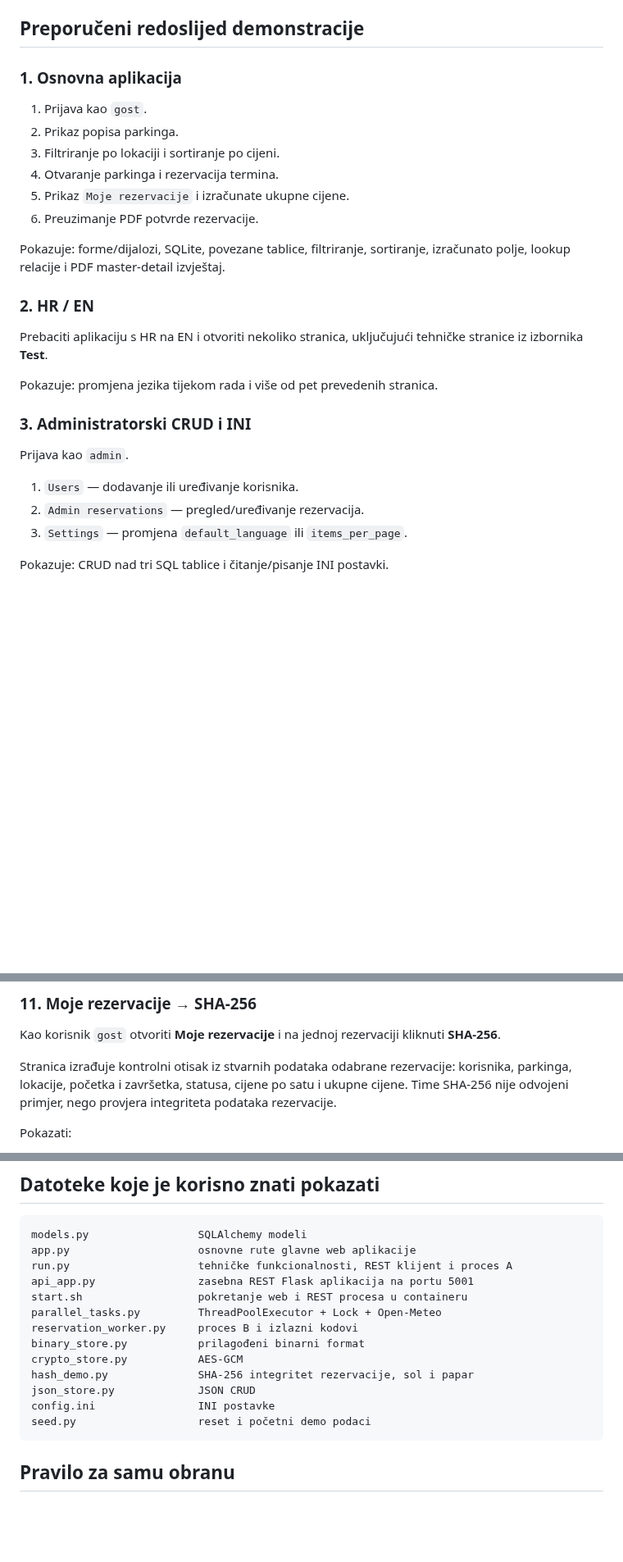
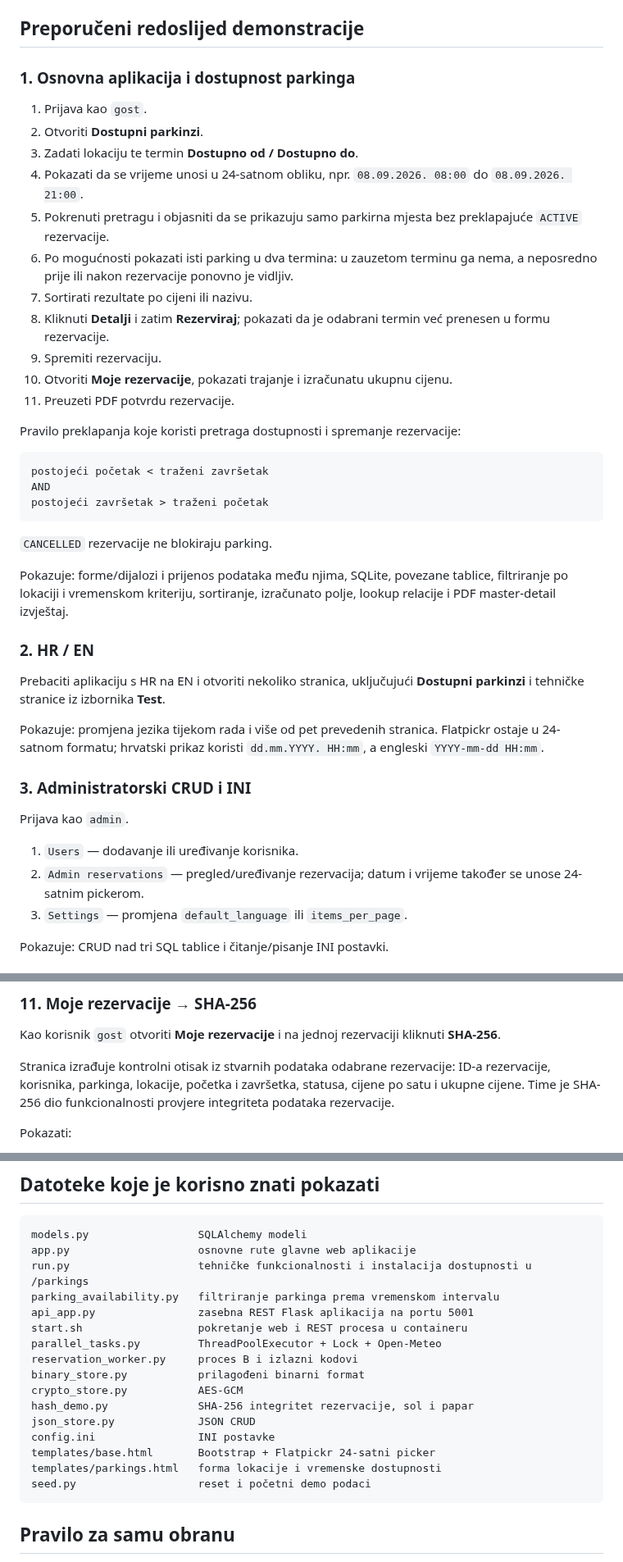
Before and after one commit to HeadshotFTW/ParKING, a Markdown page: OBRANA.md, 3 parts joined by grey strips. Shown at 82% size. Rendered like a GitHub page; blank space fills up the shorter version.

Commit message:
Update defense guide for availability search and current SHA flow

````diff
--- a/OBRANA.md
+++ b/OBRANA.md
@@ -79,29 +79,44 @@ Očekuje se HTTP `404 NOT FOUND`. Time se jasno pokazuje da glavna aplikacija na
 
 ## Preporučeni redoslijed demonstracije
 
-### 1. Osnovna aplikacija
+### 1. Osnovna aplikacija i dostupnost parkinga
 
 1. Prijava kao `gost`.
-2. Prikaz popisa parkinga.
-3. Filtriranje po lokaciji i sortiranje po cijeni.
-4. Otvaranje parkinga i rezervacija termina.
-5. Prikaz `Moje rezervacije` i izračunate ukupne cijene.
-6. Preuzimanje PDF potvrde rezervacije.
+2. Otvoriti **Dostupni parkinzi**.
+3. Zadati lokaciju te termin **Dostupno od / Dostupno do**.
+4. Pokazati da se vrijeme unosi u 24-satnom obliku, npr. `08.09.2026. 08:00` do `08.09.2026. 21:00`.
+5. Pokrenuti pretragu i objasniti da se prikazuju samo parkirna mjesta bez preklapajuće `ACTIVE` rezervacije.
+6. Po mogućnosti pokazati isti parking u dva termina: u zauzetom terminu ga nema, a neposredno prije ili nakon rezervacije ponovno je vidljiv.
+7. Sortirati rezultate po cijeni ili nazivu.
+8. Kliknuti **Detalji** i zatim **Rezerviraj**; pokazati da je odabrani termin već prenesen u formu rezervacije.
+9. Spremiti rezervaciju.
+10. Otvoriti **Moje rezervacije**, pokazati trajanje i izračunatu ukupnu cijenu.
+11. Preuzeti PDF potvrdu rezervacije.
 
-Pokazuje: forme/dijalozi, SQLite, povezane tablice, filtriranje, sortiranje, izračunato polje, lookup relacije i PDF master-detail izvještaj.
+Pravilo preklapanja koje koristi pretraga dostupnosti i spremanje rezervacije:
+
+```text
+postojeći početak < traženi završetak
+AND
+postojeći završetak > traženi početak
+```
+
+`CANCELLED` rezervacije ne blokiraju parking.
+
+Pokazuje: forme/dijalozi i prijenos podataka među njima, SQLite, povezane tablice, filtriranje po lokaciji i vremenskom kriteriju, sortiranje, izračunato polje, lookup relacije i PDF master-detail izvještaj.
 
 ### 2. HR / EN
 
-Prebaciti aplikaciju s HR na EN i otvoriti nekoliko stranica, uključujući tehničke stranice iz izbornika **Test**.
+Prebaciti aplikaciju s HR na EN i otvoriti nekoliko stranica, uključujući **Dostupni parkinzi** i tehničke stranice iz izbornika **Test**.
 
-Pokazuje: promjena jezika tijekom rada i više od pet prevedenih stranica.
+Pokazuje: promjena jezika tijekom rada i više od pet prevedenih stranica. Flatpickr ostaje u 24-satnom formatu; hrvatski prikaz koristi `dd.mm.YYYY. HH:mm`, a engleski `YYYY-mm-dd HH:mm`.
 
 ### 3. Administratorski CRUD i INI
 
 Prijava kao `admin`.
 
 1. `Users` — dodavanje ili uređivanje korisnika.
-2. `Admin reservations` — pregled/uređivanje rezervacija.
+2. `Admin reservations` — pregled/uređivanje rezervacija; datum i vrijeme također se unose 24-satnim pickerom.
 3. `Settings` — promjena `default_language` ili `items_per_page`.
 
 Pokazuje: CRUD nad tri SQL tablice i čitanje/pisanje INI postavki.
@@ -203,7 +218,7 @@ Na početku se vidi `PKAE`, a ostatak sadržaja nije čitljiv tekst.
 
 Kao korisnik `gost` otvoriti **Moje rezervacije** i na jednoj rezervaciji kliknuti **SHA-256**.
 
-Stranica izrađuje kontrolni otisak iz stvarnih podataka odabrane rezervacije: korisnika, parkinga, lokacije, početka i završetka, statusa, cijene po satu i ukupne cijene. Time SHA-256 nije odvojeni primjer, nego provjera integriteta podataka rezervacije.
+Stranica izrađuje kontrolni otisak iz stvarnih podataka odabrane rezervacije: ID-a rezervacije, korisnika, parkinga, lokacije, početka i završetka, statusa, cijene po satu i ukupne cijene. Time je SHA-256 dio funkcionalnosti provjere integriteta podataka rezervacije.
 
 Pokazati:
 
@@ -225,7 +240,8 @@ Za vlastiti REST servis računa se 4 boda jer nije posebno postavljen na IIS/Apa
 ```text
 models.py                 SQLAlchemy modeli
 app.py                    osnovne rute glavne web aplikacije
-run.py                    tehničke funkcionalnosti, REST klijent i proces A
+run.py                    tehničke funkcionalnosti i instalacija dostupnosti u /parkings
+parking_availability.py   filtriranje parkinga prema vremenskom intervalu
 api_app.py                zasebna REST Flask aplikacija na portu 5001
 start.sh                  pokretanje web i REST procesa u containeru
 parallel_tasks.py         ThreadPoolExecutor + Lock + Open-Meteo
@@ -235,6 +251,8 @@ crypto_store.py           AES-GCM
 hash_demo.py              SHA-256 integritet rezervacije, sol i papar
 json_store.py             JSON CRUD
 config.ini                INI postavke
+templates/base.html       Bootstrap + Flatpickr 24-satni picker
+templates/parkings.html   forma lokacije i vremenske dostupnosti
 seed.py                   reset i početni demo podaci
 ```
 
````
